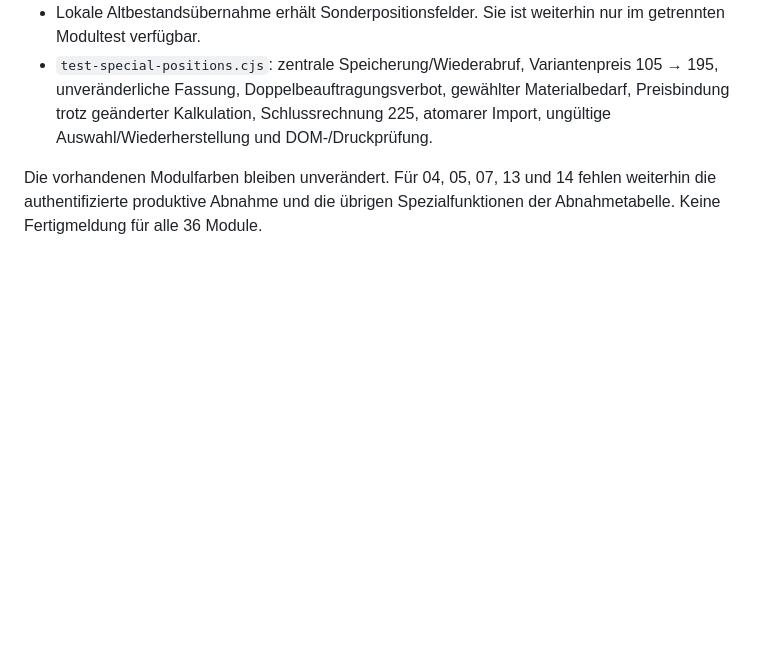
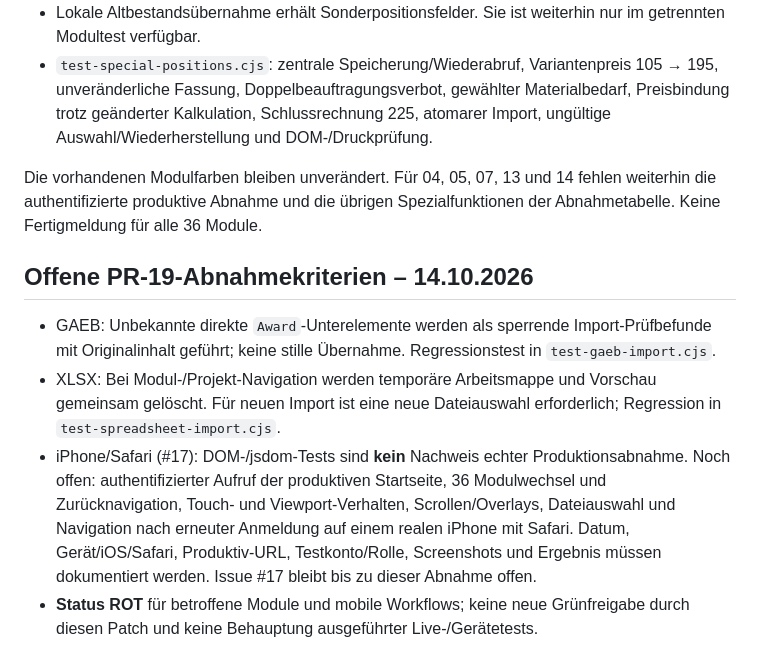
Before and after one commit to mangelstephan-beep/-dachwerk-pro, a Markdown page: MODULSTATUS.md, the part around the change. GitHub-like rendering; blank space fills up the shorter version.

Commit message:
docs: keep PR19 acceptance blocked until real iPhone validation

```diff
--- a/MODULSTATUS.md
+++ b/MODULSTATUS.md
@@ -180,3 +180,11 @@ Strukturreferenz: [GAEB DA XML 3.3, Fachdokumentation 2021-05](https://www.gaeb.
 - `test-special-positions.cjs`: zentrale Speicherung/Wiederabruf, Variantenpreis 105 → 195, unveränderliche Fassung, Doppelbeauftragungsverbot, gewählter Materialbedarf, Preisbindung trotz geänderter Kalkulation, Schlussrechnung 225, atomarer Import, ungültige Auswahl/Wiederherstellung und DOM-/Druckprüfung.
 
 Die vorhandenen Modulfarben bleiben unverändert. Für 04, 05, 07, 13 und 14 fehlen weiterhin die authentifizierte produktive Abnahme und die übrigen Spezialfunktionen der Abnahmetabelle. Keine Fertigmeldung für alle 36 Module.
+
+
+## Offene PR-19-Abnahmekriterien – 14.10.2026
+
+- GAEB: Unbekannte direkte `Award`-Unterelemente werden als sperrende Import-Prüfbefunde mit Originalinhalt geführt; keine stille Übernahme. Regressionstest in `test-gaeb-import.cjs`.
+- XLSX: Bei Modul-/Projekt-Navigation werden temporäre Arbeitsmappe und Vorschau gemeinsam gelöscht. Für neuen Import ist eine neue Dateiauswahl erforderlich; Regression in `test-spreadsheet-import.cjs`.
+- iPhone/Safari (#17): DOM-/jsdom-Tests sind **kein** Nachweis echter Produktionsabnahme. Noch offen: authentifizierter Aufruf der produktiven Startseite, 36 Modulwechsel und Zurücknavigation, Touch- und Viewport-Verhalten, Scrollen/Overlays, Dateiauswahl und Navigation nach erneuter Anmeldung auf einem realen iPhone mit Safari. Datum, Gerät/iOS/Safari, Produktiv-URL, Testkonto/Rolle, Screenshots und Ergebnis müssen dokumentiert werden. Issue #17 bleibt bis zu dieser Abnahme offen.
+- **Status ROT** für betroffene Module und mobile Workflows; keine neue Grünfreigabe durch diesen Patch und keine Behauptung ausgeführter Live-/Gerätetests.
```
